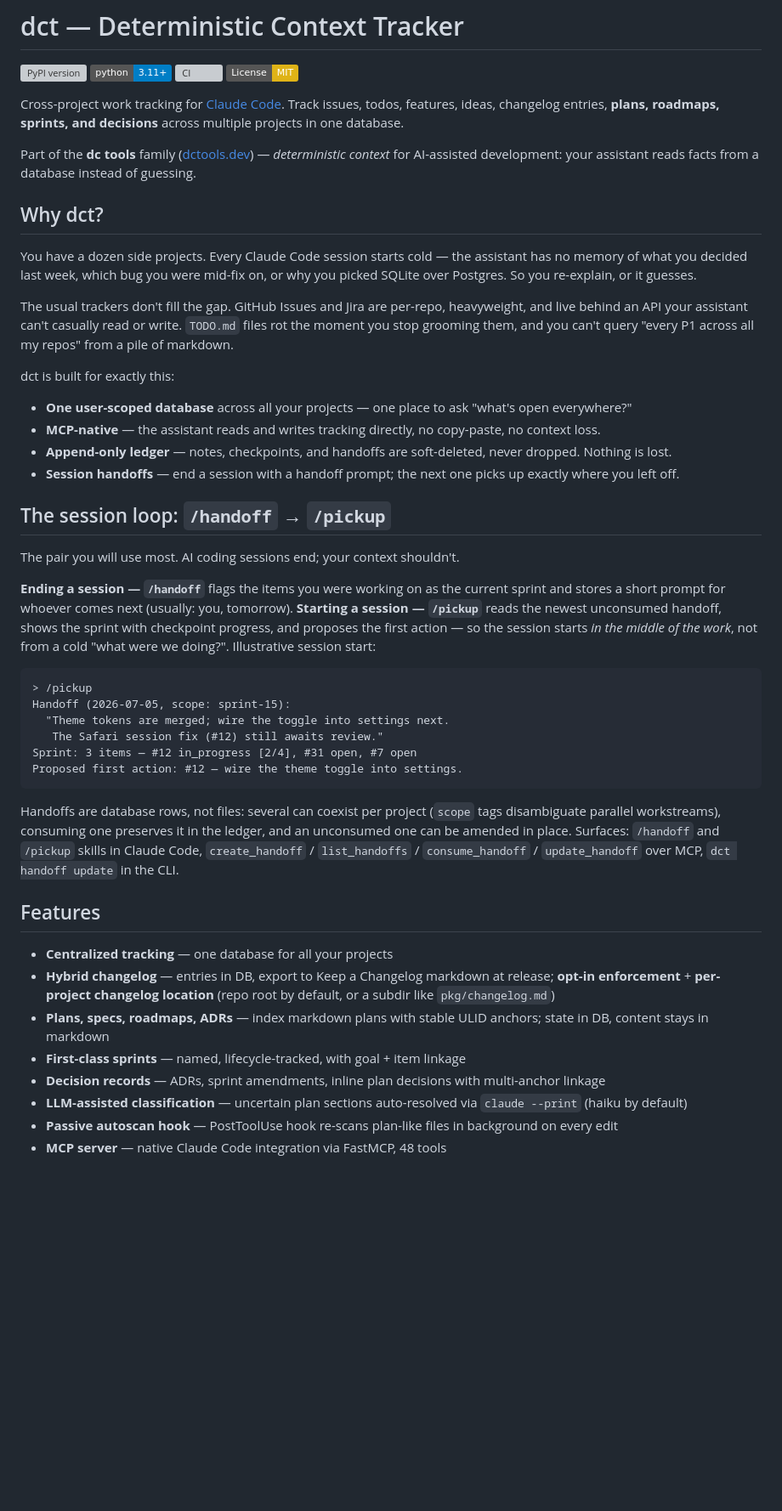
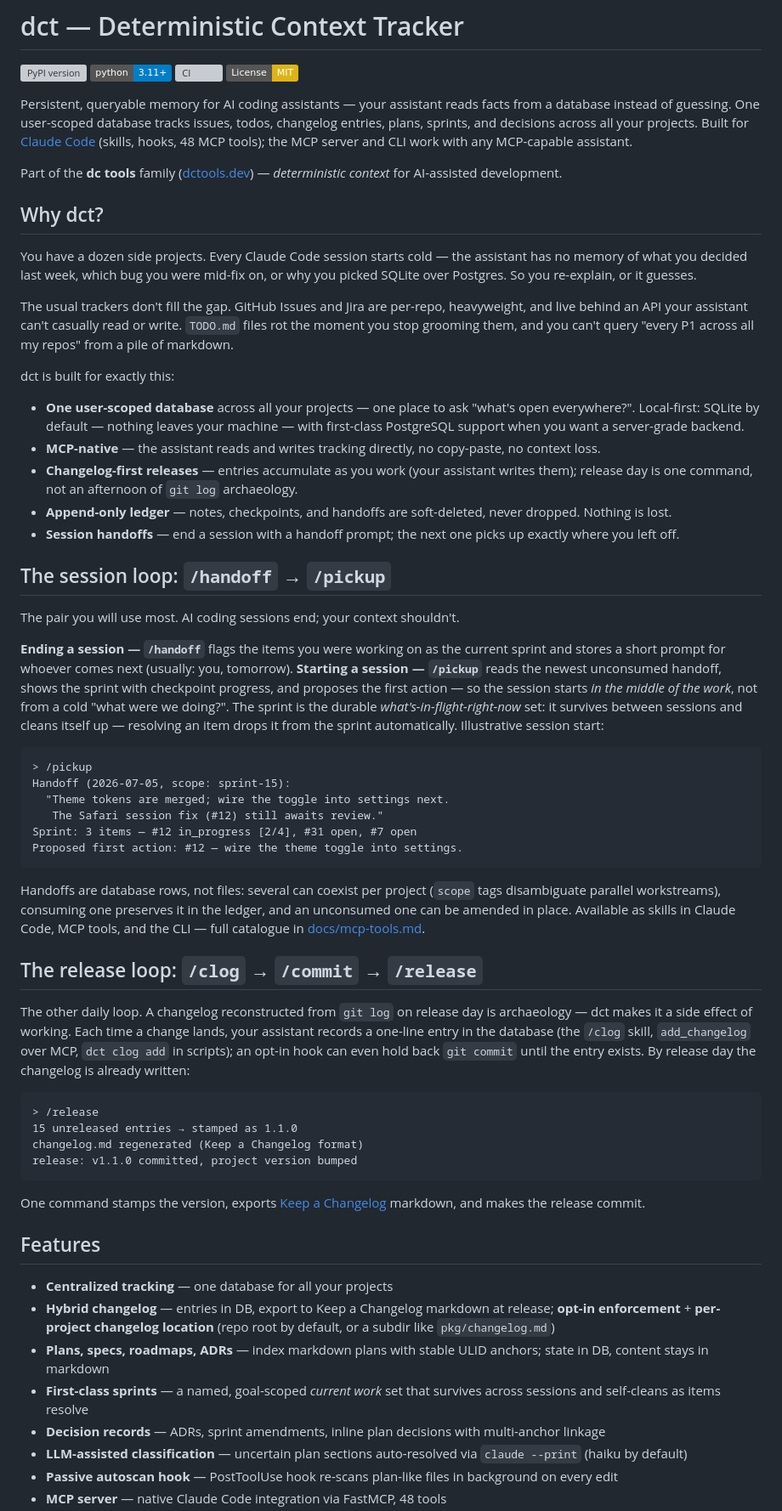
Before and after one commit to fotodeveloper/dct, a Markdown page: README.md, the part around one of its changes. Shown at 85% size. GitHub-like rendering; badges without logos; blank space fills up the shorter version; grey boxes are pictures that could not be loaded.

````diff
--- a/README.md
+++ b/README.md
@@ -5,9 +5,9 @@
 [![CI](https://github.com/fotodeveloper/dct/actions/workflows/ci.yml/badge.svg)](https://github.com/fotodeveloper/dct/actions/workflows/ci.yml)
 [![License: MIT](https://img.shields.io/badge/License-MIT-yellow.svg)](LICENSE)
 
-Cross-project work tracking for [Claude Code](https://claude.com/claude-code). Track issues, todos, features, ideas, changelog entries, **plans, roadmaps, sprints, and decisions** across multiple projects in one database.
+Persistent, queryable memory for AI coding assistants — your assistant reads facts from a database instead of guessing. One user-scoped database tracks issues, todos, changelog entries, plans, sprints, and decisions across all your projects. Built for [Claude Code](https://claude.com/claude-code) (skills, hooks, 48 MCP tools); the MCP server and CLI work with any MCP-capable assistant.
 
-Part of the **dc tools** family ([dctools.dev](https://dctools.dev)) — *deterministic context* for AI-assisted development: your assistant reads facts from a database instead of guessing.
+Part of the **dc tools** family ([dctools.dev](https://dctools.dev)) — *deterministic context* for AI-assisted development.
 
 ## Why dct?
 
@@ -17,8 +17,9 @@ The usual trackers don't fill the gap. GitHub Issues and Jira are per-repo, heav
 
 dct is built for exactly this:
 
-- **One user-scoped database** across all your projects — one place to ask "what's open everywhere?"
+- **One user-scoped database** across all your projects — one place to ask "what's open everywhere?". Local-first: SQLite by default — nothing leaves your machine — with first-class PostgreSQL support when you want a server-grade backend.
 - **MCP-native** — the assistant reads and writes tracking directly, no copy-paste, no context loss.
+- **Changelog-first releases** — entries accumulate as you work (your assistant writes them); release day is one command, not an afternoon of `git log` archaeology.
 - **Append-only ledger** — notes, checkpoints, and handoffs are soft-deleted, never dropped. Nothing is lost.
 - **Session handoffs** — end a session with a handoff prompt; the next one picks up exactly where you left off.
 
@@ -31,7 +32,9 @@ current sprint and stores a short prompt for whoever comes next (usually:
 you, tomorrow). **Starting a session — `/pickup`** reads the newest unconsumed
 handoff, shows the sprint with checkpoint progress, and proposes the first
 action — so the session starts *in the middle of the work*, not from a cold
-"what were we doing?". Illustrative session start:
+"what were we doing?". The sprint is the durable *what's-in-flight-right-now*
+set: it survives between sessions and cleans itself up — resolving an item
+drops it from the sprint automatically. Illustrative session start:
 
 ```text
 > /pickup
@@ -44,17 +47,35 @@ Proposed first action: #12 — wire the theme toggle into settings.
 
 Handoffs are database rows, not files: several can coexist per project
 (`scope` tags disambiguate parallel workstreams), consuming one preserves it
-in the ledger, and an unconsumed one can be amended in place. Surfaces:
-`/handoff` and `/pickup` skills in Claude Code, `create_handoff` /
-`list_handoffs` / `consume_handoff` / `update_handoff` over MCP,
-`dct handoff update` in the CLI.
+in the ledger, and an unconsumed one can be amended in place. Available as
+skills in Claude Code, MCP tools, and the CLI — full catalogue in
+[docs/mcp-tools.md](docs/mcp-tools.md).
+
+## The release loop: `/clog` → `/commit` → `/release`
+
+The other daily loop. A changelog reconstructed from `git log` on release
+day is archaeology — dct makes it a side effect of working. Each time a
+change lands, your assistant records a one-line entry in the database (the
+`/clog` skill, `add_changelog` over MCP, `dct clog add` in scripts); an
+opt-in hook can even hold back `git commit` until the entry exists. By
+release day the changelog is already written:
+
+```text
+> /release
+15 unreleased entries → stamped as 1.1.0
+changelog.md regenerated (Keep a Changelog format)
+release: v1.1.0 committed, project version bumped
+```
+
+One command stamps the version, exports [Keep a Changelog](https://keepachangelog.com)
+markdown, and makes the release commit.
 
 ## Features
 
 - **Centralized tracking** — one database for all your projects
 - **Hybrid changelog** — entries in DB, export to Keep a Changelog markdown at release; **opt-in enforcement** + **per-project changelog location** (repo root by default, or a subdir like `pkg/changelog.md`)
 - **Plans, specs, roadmaps, ADRs** — index markdown plans with stable ULID anchors; state in DB, content stays in markdown
-- **First-class sprints** — named, lifecycle-tracked, with goal + item linkage
+- **First-class sprints** — a named, goal-scoped *current work* set that survives across sessions and self-cleans as items resolve
 - **Decision records** — ADRs, sprint amendments, inline plan decisions with multi-anchor linkage
 - **LLM-assisted classification** — uncertain plan sections auto-resolved via `claude --print` (haiku by default)
 - **Passive autoscan hook** — PostToolUse hook re-scans plan-like files in background on every edit
````
Also changed, not shown: other parts of README.md (+31 -3 lines).
